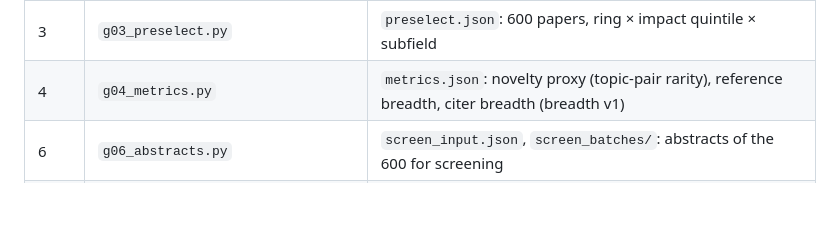
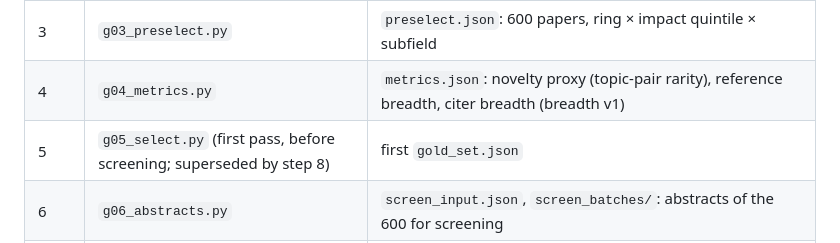
Before and after one commit to Denolle-Lab/metascience-and-AI, a Markdown page: tools/roadmap/README.md, the part around the change. GitHub-like rendering; blank space fills up the shorter version.

Commit message:
Roadmap README: restore step 5 row
Co-Authored-By: Claude Opus 5.5 <noreply@anthropic.com>

```diff
--- a/tools/roadmap/README.md
+++ b/tools/roadmap/README.md
@@ -21,6 +21,7 @@ About 100 research articles from 2022 near the convenor's research, spanning imp
 | 2 | `g02_pool.py` | `pool.json`: 2022 articles in her topics (core ring) and neighbouring Earth-science subfields (broad ring), in venues with a full-text route |
 | 3 | `g03_preselect.py` | `preselect.json`: 600 papers, ring × impact quintile × subfield |
 | 4 | `g04_metrics.py` | `metrics.json`: novelty proxy (topic-pair rarity), reference breadth, citer breadth (breadth v1) |
+| 5 | `g05_select.py` (first pass, before screening; superseded by step 8) | first `gold_set.json` |
 | 6 | `g06_abstracts.py` | `screen_input.json`, `screen_batches/`: abstracts of the 600 for screening |
 | 7 | workflow `workflows/gold-eligibility-screen.js`, then `g07_eligibility.py` | `eligibility.json`: two independent model screeners per abstract, a third on disagreements |
 | 8 | `g05_select.py` (rerun; reads `eligibility.json`) | `gold_set.json`, `gold_set.md`, `gold_manifest.jsonl`: the frozen set, eligible papers only |
```
